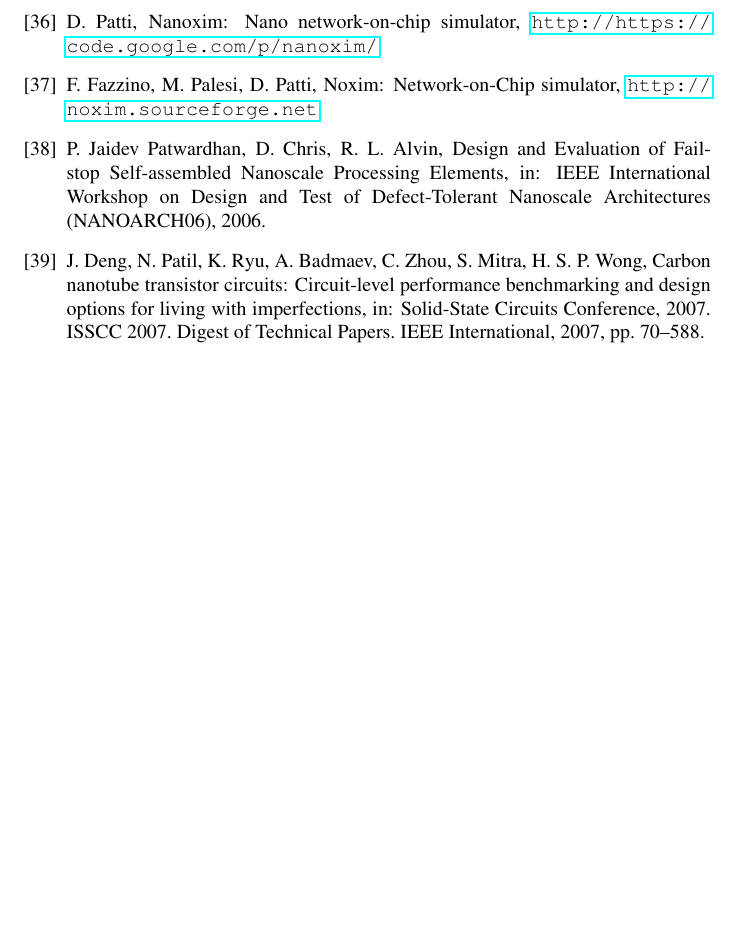
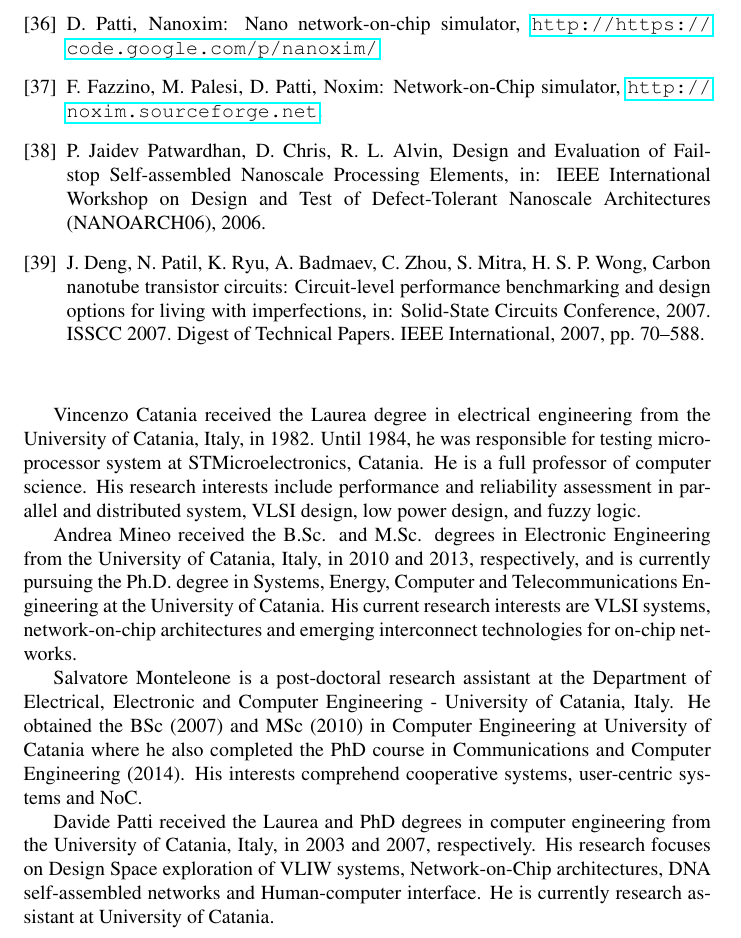
Before and after one commit to davidepatti/disr, a LaTeX paper (PAPER/paper.tex): part of page 24 of 24, cut so that both start at the same text, the shorter picture padded with empty space. Compiled offline with pdfLaTeX.

Commit message:
quasi-final submission

```diff
--- a/PAPER/paper.tex
+++ b/PAPER/paper.tex
@@ -177,5 +177,37 @@ DNA grid using the appropriate nano devices models.
 \section*{References}
 \bibliography{bibliography}
 %------------------------------------------------------------------------------
+\vspace{10 mm}
+
+Vincenzo Catania received the Laurea degree in electrical engineering
+from the University of Catania, Italy, in 1982. Until 1984, he was
+responsible for testing microprocessor system at STMicroelectronics,
+Catania. He is a full professor of computer
+science. His research interests include performance and reliability
+assessment in parallel and distributed system, VLSI design, low power
+design, and fuzzy logic.
+
+Andrea Mineo received the B.Sc. and M.Sc. degrees in Electronic
+Engineering from the University of Catania, Italy, in 2010 and 2013,
+respectively, and is currently pursuing the Ph.D. degree in Systems,
+Energy, Computer and Telecommunications Engineering at the University
+of Catania.  His current research interests are VLSI systems,
+network-on-chip architectures  and emerging interconnect technologies
+for on-chip networks.
+
+Salvatore Monteleone is a post-doctoral research assistant at the
+Department of Electrical, Electronic and Computer Engineering -
+University of Catania, Italy. He obtained the BSc (2007) and MSc
+(2010) in Computer Engineering at University of Catania where he also
+completed the PhD course in Communications and Computer Engineering
+(2014).  His interests comprehend cooperative systems, user-centric
+systems and NoC.
+
+Davide Patti received the Laurea and PhD degrees in computer
+engineering from the University of Catania, Italy, in 2003 and 2007,
+respectively. His research focuses on Design Space exploration of VLIW
+systems, Network-on-Chip architectures, DNA self-assembled networks
+and Human-computer interface. He is currently research assistant
+at University of Catania.
 
 \end{document}
```
